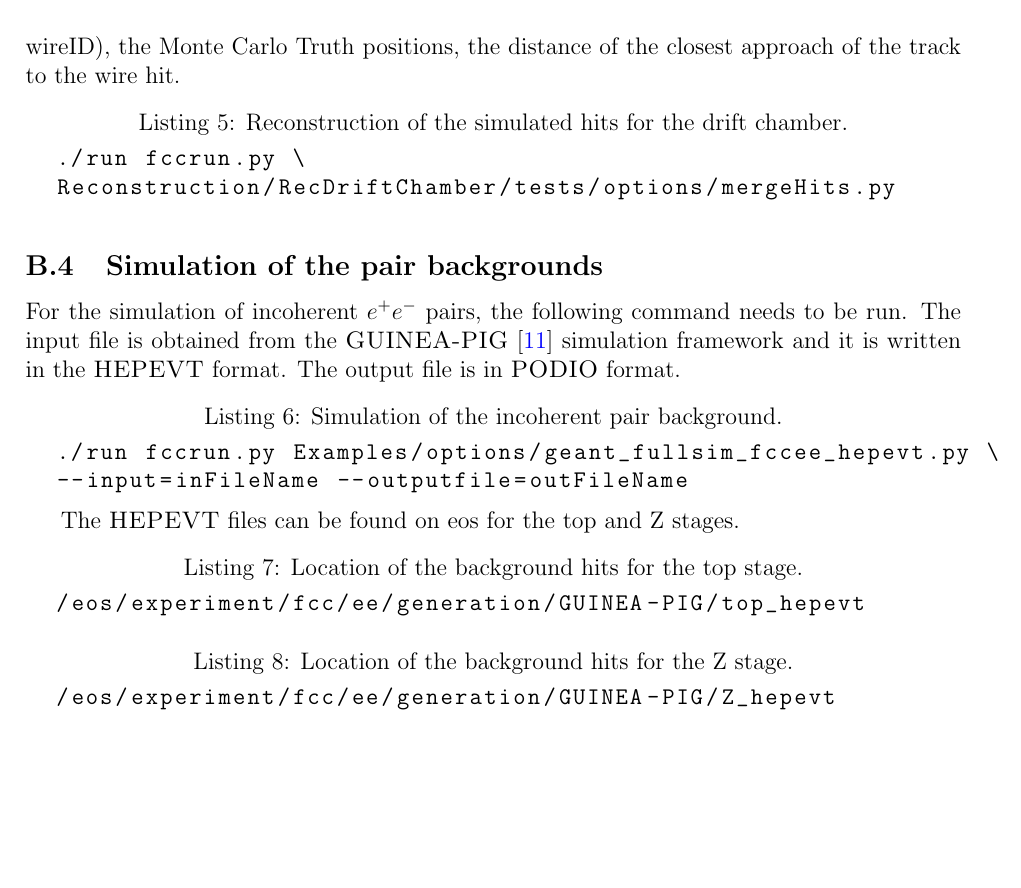
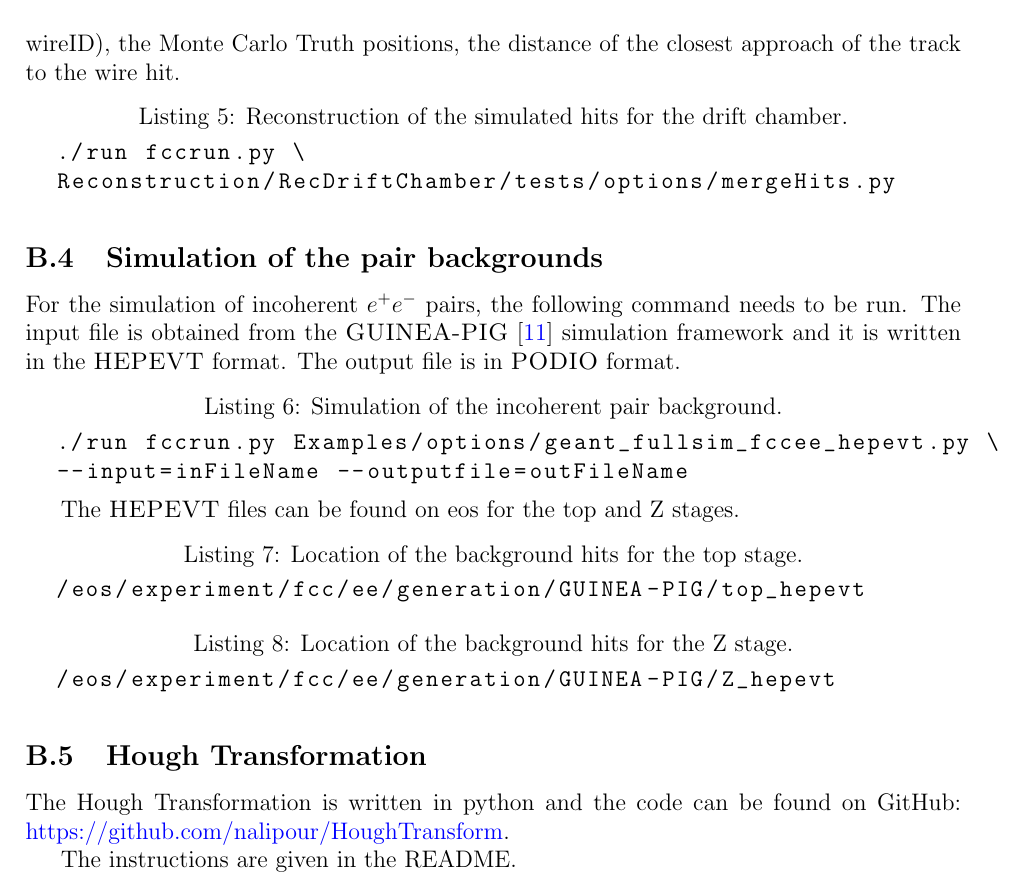
Before and after one commit to nalipour/Publications, a LaTeX document (note_DCH/note.tex, which reads note_DCH/appendix_documentation.tex): part of page 21 of 22, cut so that both start at the same text, the shorter picture padded with empty space. Compiled offline with pdfLaTeX.

Commit message:
link to the hough transform

```diff
--- a/note_DCH/documentation.tex
+++ b/note_DCH/appendix_documentation.tex
@@ -70,3 +70,11 @@ The \textsc{HEPEVT} files can be found on eos for the top and Z stages.
 \begin{lstlisting}[language=bash,caption={Location of the background hits for the Z stage.}]
   /eos/experiment/fcc/ee/generation/GUINEA-PIG/Z_hepevt
 \end{lstlisting}
+
+
+\subsection{Hough Transformation}
+
+The Hough Transformation is written in python and the code can be found on GitHub: \href{https://github.com/nalipour/HoughTransform}{https://github.com/nalipour/HoughTransform}.
+
+
+The instructions are given in the README.
--- a/note_DCH/note.tex
+++ b/note_DCH/note.tex
@@ -53,7 +53,7 @@
 \include{tracking}
 \include{Conclusions}
 \include{appendix_segmentation}
-\include{documentation}
+\include{appendix_documentation}
 
 
 
```
